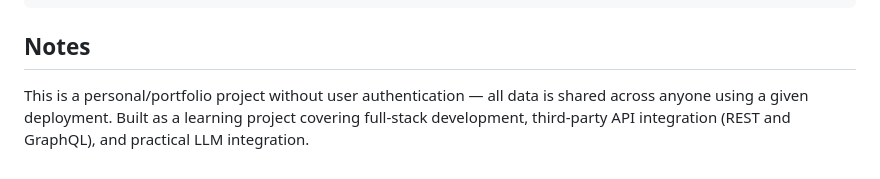
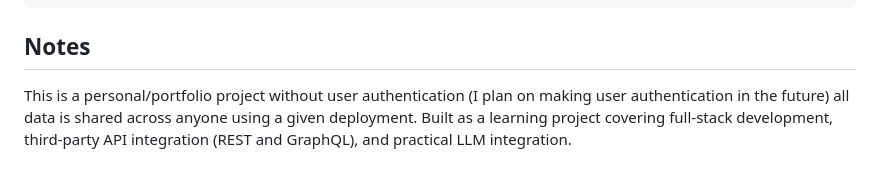
Before and after one commit to EricValentino/Manga-Tracker-, a Markdown page: README.md, the part around the change. Drawn GitHub-style.

Commit message:
Update README to include future authentication plans
Clarified the note about user authentication plans.

```diff
--- a/README.md
+++ b/README.md
@@ -87,4 +87,4 @@ manga-tracker/
 
 ## Notes
 
-This is a personal/portfolio project without user authentication — all data is shared across anyone using a given deployment. Built as a learning project covering full-stack development, third-party API integration (REST and GraphQL), and practical LLM integration.
+This is a personal/portfolio project without user authentication (I plan on making user authentication in the future) all data is shared across anyone using a given deployment. Built as a learning project covering full-stack development, third-party API integration (REST and GraphQL), and practical LLM integration.
```
